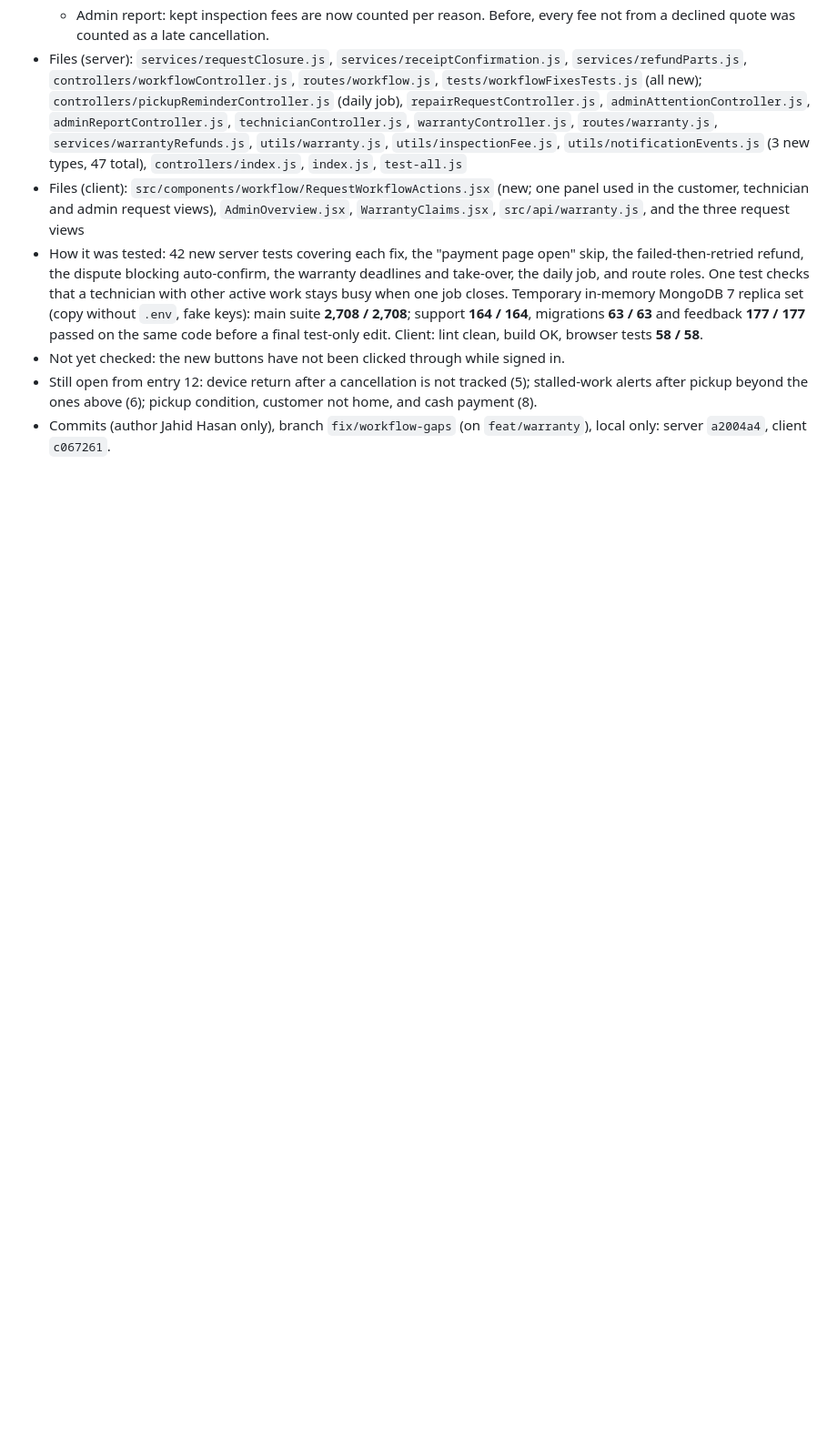
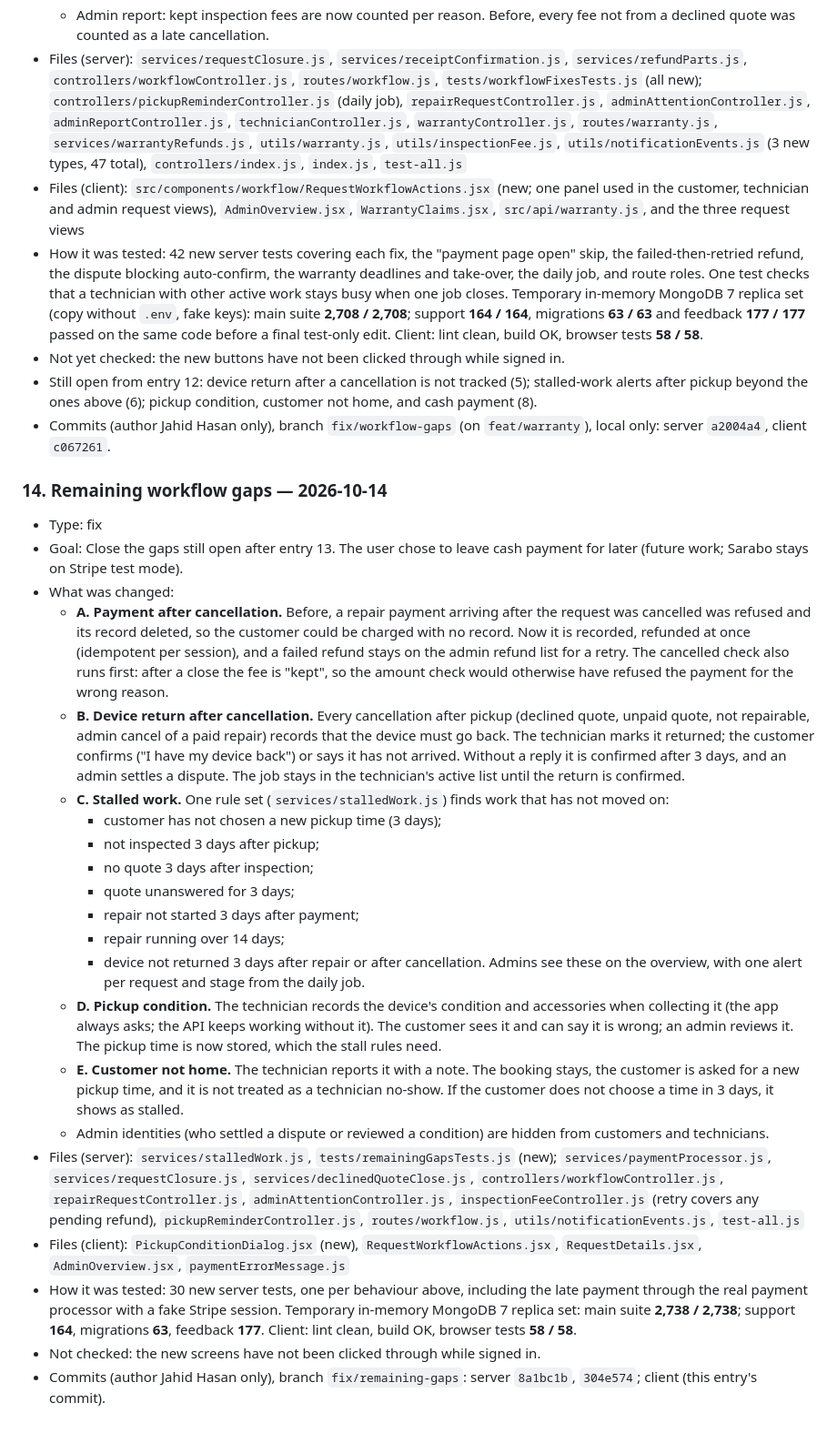
Before and after one commit to jahidjubaer/sarabo-doc, a Markdown page: 03-work-log.md, the part around the change. Shown at 91% size. GitHub-like rendering; blank space fills up the shorter version.

Commit message:
docs: work log for the remaining workflow gaps

```diff
--- a/03-work-log.md
+++ b/03-work-log.md
@@ -471,3 +471,58 @@ Nothing in entries 3–4 was committed, pushed or deployed.
   not home, and cash payment (8).
 - Commits (author Jahid Hasan only), branch `fix/workflow-gaps` (on `feat/warranty`), local
   only: server `a2004a4`, client `c067261`.
+
+### 14. Remaining workflow gaps — 2026-10-14
+- Type: fix
+- Goal: Close the gaps still open after entry 13. The user chose to leave cash payment for
+  later (future work; Sarabo stays on Stripe test mode).
+- What was changed:
+  - **A. Payment after cancellation.** Before, a repair payment arriving after the request
+    was cancelled was refused and its record deleted, so the customer could be charged with
+    no record. Now it is recorded, refunded at once (idempotent per session), and a failed
+    refund stays on the admin refund list for a retry. The cancelled check also runs first:
+    after a close the fee is "kept", so the amount check would otherwise have refused the
+    payment for the wrong reason.
+  - **B. Device return after cancellation.** Every cancellation after pickup (declined
+    quote, unpaid quote, not repairable, admin cancel of a paid repair) records that the
+    device must go back. The technician marks it returned; the customer confirms ("I have
+    my device back") or says it has not arrived. Without a reply it is confirmed after 3
+    days, and an admin settles a dispute. The job stays in the technician's active list
+    until the return is confirmed.
+  - **C. Stalled work.** One rule set (`services/stalledWork.js`) finds work that has not
+    moved on:
+    - customer has not chosen a new pickup time (3 days);
+    - not inspected 3 days after pickup;
+    - no quote 3 days after inspection;
+    - quote unanswered for 3 days;
+    - repair not started 3 days after payment;
+    - repair running over 14 days;
+    - device not returned 3 days after repair or after cancellation.
+    Admins see these on the overview, with one alert per request and stage from the daily
+    job.
+  - **D. Pickup condition.** The technician records the device's condition and accessories
+    when collecting it (the app always asks; the API keeps working without it). The
+    customer sees it and can say it is wrong; an admin reviews it. The pickup time is now
+    stored, which the stall rules need.
+  - **E. Customer not home.** The technician reports it with a note. The booking stays, the
+    customer is asked for a new pickup time, and it is not treated as a technician no-show.
+    If the customer does not choose a time in 3 days, it shows as stalled.
+  - Admin identities (who settled a dispute or reviewed a condition) are hidden from
+    customers and technicians.
+- Files (server): `services/stalledWork.js`, `tests/remainingGapsTests.js` (new);
+  `services/paymentProcessor.js`, `services/requestClosure.js`,
+  `services/declinedQuoteClose.js`, `controllers/workflowController.js`,
+  `repairRequestController.js`, `adminAttentionController.js`,
+  `inspectionFeeController.js` (retry covers any pending refund),
+  `pickupReminderController.js`, `routes/workflow.js`, `utils/notificationEvents.js`,
+  `test-all.js`
+- Files (client): `PickupConditionDialog.jsx` (new), `RequestWorkflowActions.jsx`,
+  `RequestDetails.jsx`, `AdminOverview.jsx`, `paymentErrorMessage.js`
+- How it was tested: 30 new server tests, one per behaviour above, including the late
+  payment through the real payment processor with a fake Stripe session. Temporary
+  in-memory MongoDB 7 replica set: main suite **2,738 / 2,738**; support **164**,
+  migrations **63**, feedback **177**. Client: lint clean, build OK, browser tests
+  **58 / 58**.
+- Not checked: the new screens have not been clicked through while signed in.
+- Commits (author Jahid Hasan only), branch `fix/remaining-gaps`: server `8a1bc1b`,
+  `304e574`; client (this entry's commit).
```
